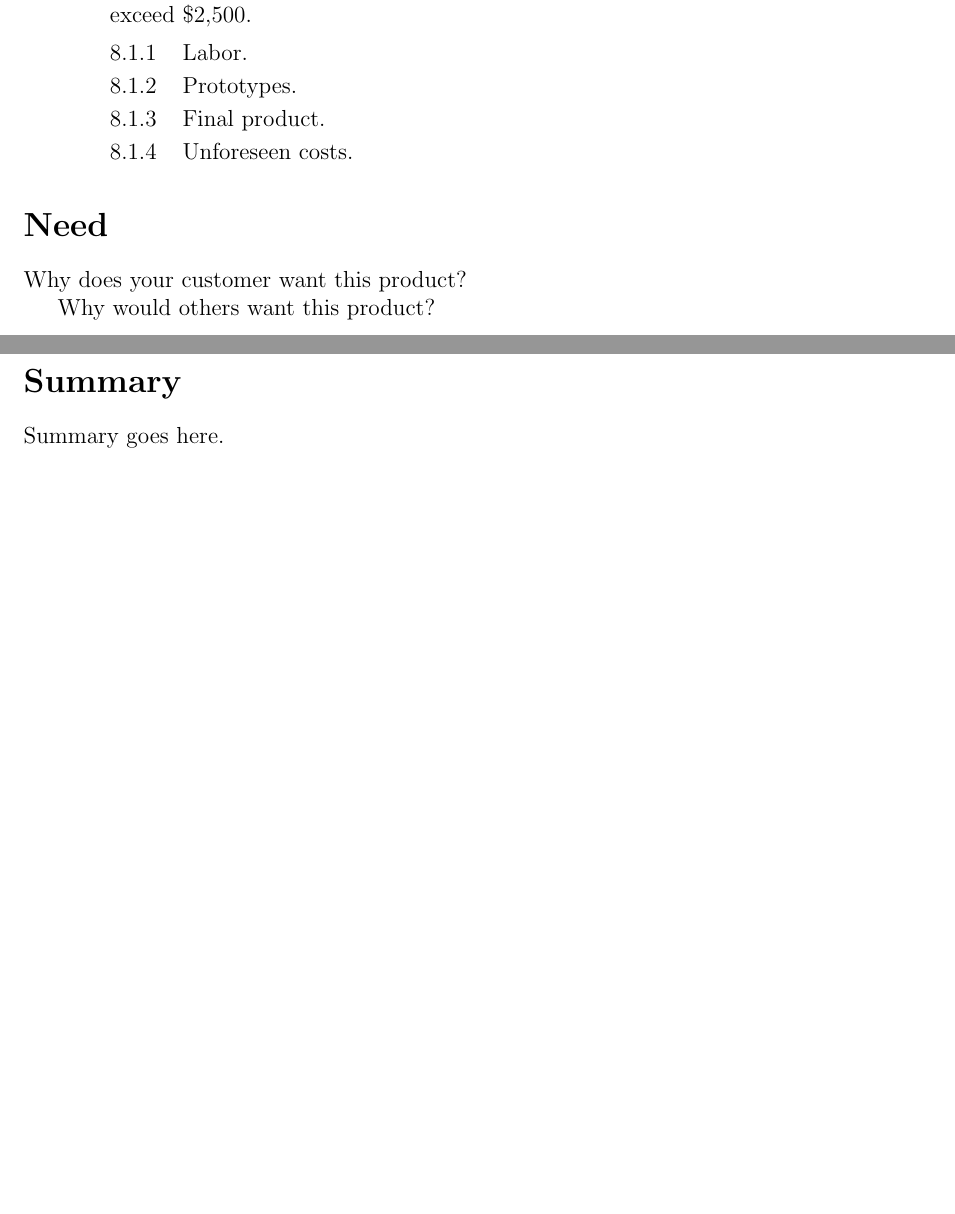
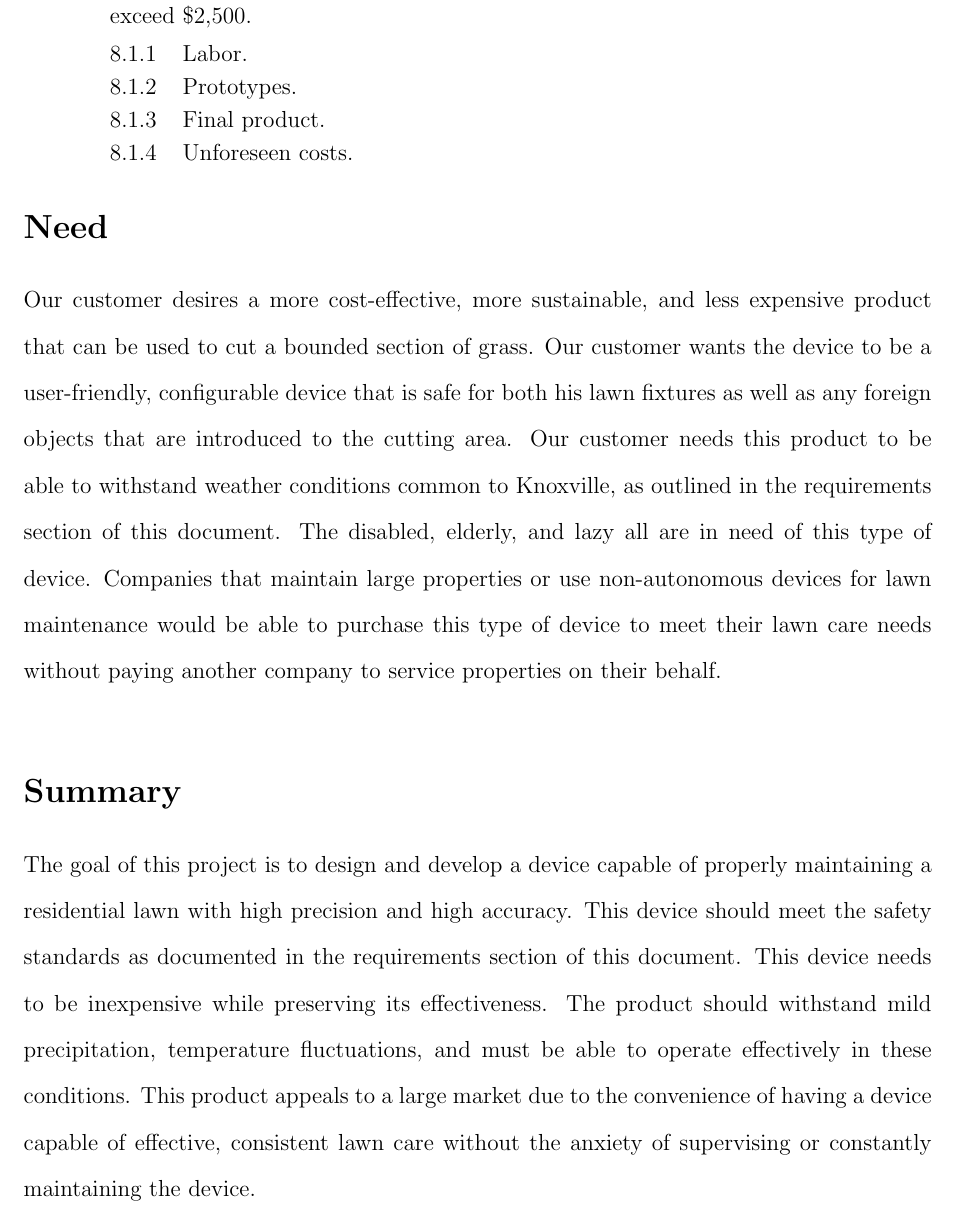
Before and after one commit to alexwortham/sdproject1, a LaTeX document (docs/drafts/requirements.tex): two parts of pages 3 and 4 of 5 before the commit and part of page 4 of 5 after it, the two joined at a grey line, cut so that both start at the same text, the shorter picture padded with empty space. Compiled offline with pdfLaTeX.

Commit message:
Added and edited stuff that Doug wrote.

```diff
--- a/docs/drafts/requirements.tex
+++ b/docs/drafts/requirements.tex
@@ -50,6 +50,7 @@
 \documentclass[12pt,letterpaper]{article}
 \usepackage[ampersand]{easylist}
 \usepackage[margin=1in]{geometry}
+\usepackage{setspace}
 \usepackage{requirements}
 \author{Alex Chaloux, Alex Wortham, Asanga Bandara, Doug Bouler}
 \title{Needs and Requirements Specification}
@@ -172,14 +174,16 @@ Intro goes here.
 % Need
 \section*{Need}
 
-Why does your customer want this product?
-
-Why would others want this product?
+\begin{doublespace}
+Our customer desires a more cost-effective, more sustainable, and less expensive product that can be used to cut a bounded section of grass. Our customer wants the device to be a user-friendly, configurable device that is safe for both his lawn fixtures as well as any foreign objects that are introduced to the cutting area. Our customer needs this product to be able to withstand weather conditions common to Knoxville, as outlined in the requirements section of this document. The disabled, elderly, and lazy all are in need of this type of device. Companies that maintain large properties or use non-autonomous devices for lawn maintenance would be able to purchase this type of device to meet their lawn care needs without paying another company to service properties on their behalf.
+\end{doublespace}
 
 % Summary
 \section*{Summary}
 
-Summary goes here.
+\begin{doublespace}
+The goal of this project is to design and develop a device capable of properly maintaining a residential lawn with high precision and high accuracy. This device should meet the safety standards as documented in the requirements section of this document. This device needs to be inexpensive while preserving its effectiveness. The product should withstand mild precipitation, temperature fluctuations, and must be able to operate effectively in these conditions. This product appeals to a large market due to the convenience of having a device capable of effective, consistent lawn care without the anxiety of supervising or constantly maintaining the device.
+\end{doublespace}
 
 % Customer agreement
 \newpage
```
Also changed, not shown: docs/requirements.pdf, docs/drafts/requirements.tex (6 more changed lines).
